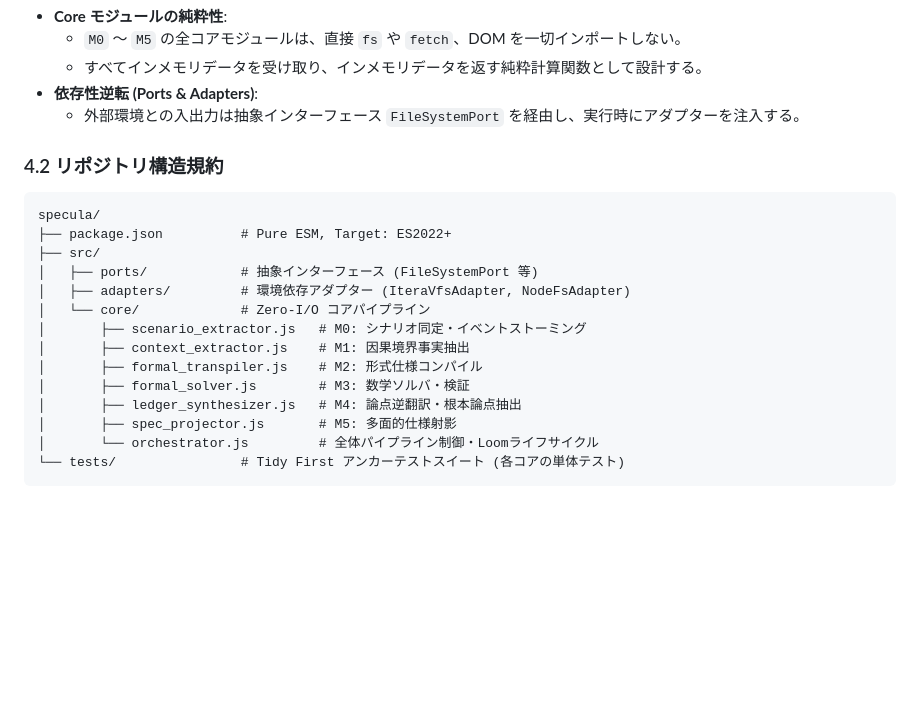
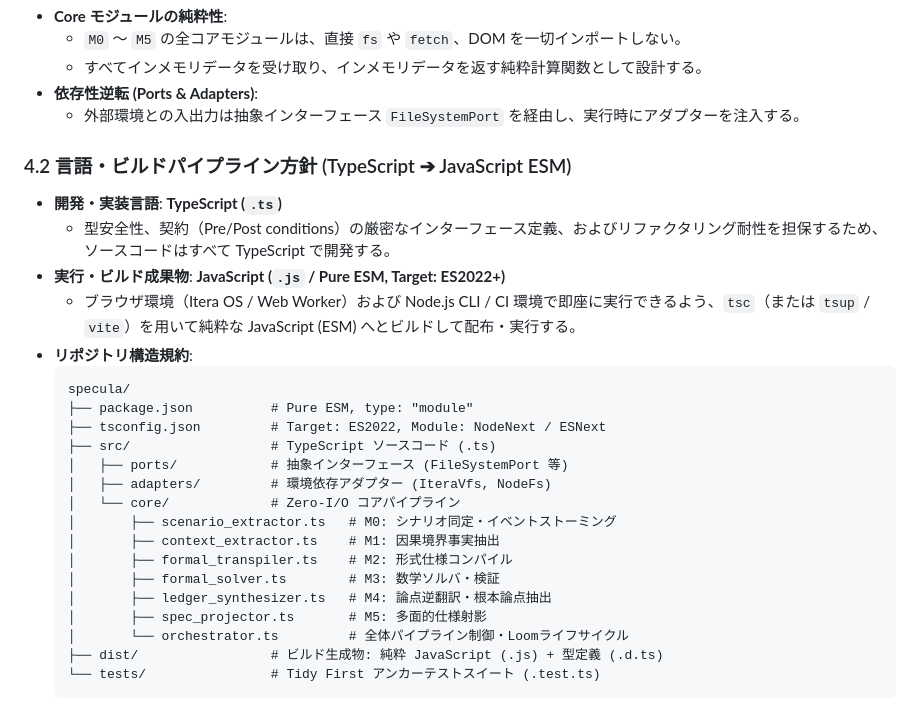
Before and after one commit to itomaAI/specula, a Markdown page: docs/design/system_solution.design.md, the part around the change. Drawn GitHub-style; blank space fills up the shorter version.

````diff
--- a/docs/design/system_solution.design.md
+++ b/docs/design/system_solution.design.md
@@ -105,20 +105,27 @@ LLMを「計算機」ではなく、**「人間と数学的決定論的ソルバ
 - **依存性逆転 (Ports & Adapters)**:
   - 外部環境との入出力は抽象インターフェース `FileSystemPort` を経由し、実行時にアダプターを注入する。
 
-### 4.2 リポジトリ構造規約
-```
-specula/
-├── package.json          # Pure ESM, Target: ES2022+
-├── src/
-│   ├── ports/            # 抽象インターフェース (FileSystemPort 等)
-│   ├── adapters/         # 環境依存アダプター (IteraVfsAdapter, NodeFsAdapter)
-│   └── core/             # Zero-I/O コアパイプライン
-│       ├── scenario_extractor.js   # M0: シナリオ同定・イベントストーミング
-│       ├── context_extractor.js    # M1: 因果境界事実抽出
-│       ├── formal_transpiler.js    # M2: 形式仕様コンパイル
-│       ├── formal_solver.js        # M3: 数学ソルバ・検証
-│       ├── ledger_synthesizer.js   # M4: 論点逆翻訳・根本論点抽出
-│       ├── spec_projector.js       # M5: 多面的仕様射影
-│       └── orchestrator.js         # 全体パイプライン制御・Loomライフサイクル
-└── tests/                # Tidy First アンカーテストスイート (各コアの単体テスト)
-```
+### 4.2 言語・ビルドパイプライン方針 (TypeScript ➔ JavaScript ESM)
+- **開発・実装言語**: **TypeScript (`.ts`)**
+  - 型安全性、契約（Pre/Post conditions）の厳密なインターフェース定義、およびリファクタリング耐性を担保するため、ソースコードはすべて TypeScript で開発する。
+- **実行・ビルド成果物**: **JavaScript (`.js` / Pure ESM, Target: ES2022+)**
+  - ブラウザ環境（Itera OS / Web Worker）および Node.js CLI / CI 環境で即座に実行できるよう、`tsc`（または `tsup` / `vite`）を用いて純粋な JavaScript (ESM) へとビルドして配布・実行する。
+- **リポジトリ構造規約**:
+  ```
+  specula/
+  ├── package.json          # Pure ESM, type: "module"
+  ├── tsconfig.json         # Target: ES2022, Module: NodeNext / ESNext
+  ├── src/                  # TypeScript ソースコード (.ts)
+  │   ├── ports/            # 抽象インターフェース (FileSystemPort 等)
+  │   ├── adapters/         # 環境依存アダプター (IteraVfs, NodeFs)
+  │   └── core/             # Zero-I/O コアパイプライン
+  │       ├── scenario_extractor.ts   # M0: シナリオ同定・イベントストーミング
+  │       ├── context_extractor.ts    # M1: 因果境界事実抽出
+  │       ├── formal_transpiler.ts    # M2: 形式仕様コンパイル
+  │       ├── formal_solver.ts        # M3: 数学ソルバ・検証
+  │       ├── ledger_synthesizer.ts   # M4: 論点逆翻訳・根本論点抽出
+  │       ├── spec_projector.ts       # M5: 多面的仕様射影
+  │       └── orchestrator.ts         # 全体パイプライン制御・Loomライフサイクル
+  ├── dist/                 # ビルド生成物: 純粋 JavaScript (.js) + 型定義 (.d.ts)
+  └── tests/                # Tidy First アンカーテストスイート (.test.ts)
+  ```
````
Also changed, not shown: docs/design/system_architecture.md (+3 -3 lines).
